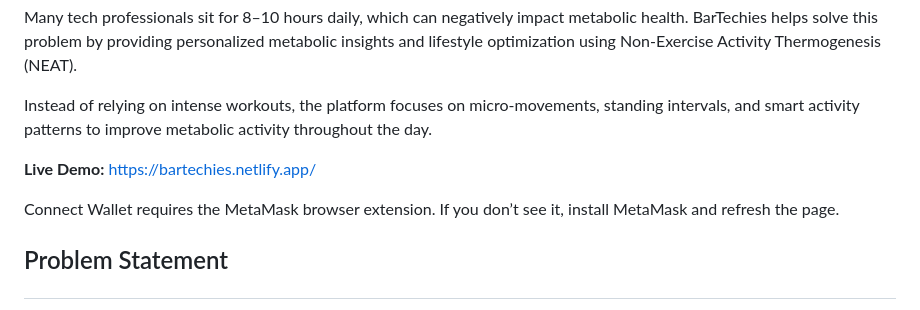
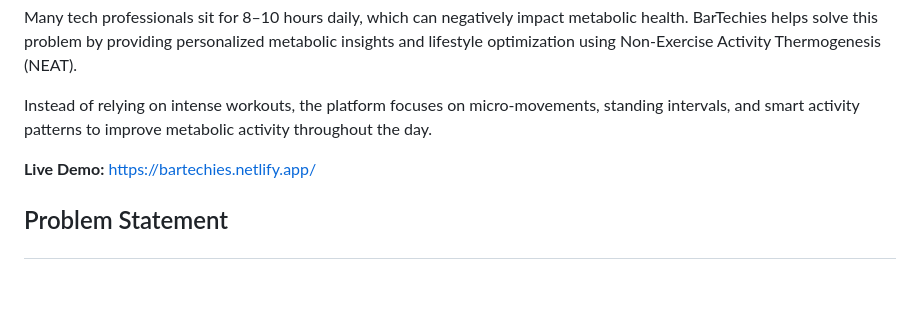
Before and after one commit to 74106/bartechies, a Markdown page: README.md, the part around the change. GitHub-like rendering; blank space fills up the shorter version.

```diff
--- a/README.md
+++ b/README.md
@@ -11,8 +11,6 @@ Instead of relying on intense workouts, the platform focuses on micro-movements,
 **Live Demo:**
 https://bartechies.netlify.app/
 
-
-Connect Wallet requires the MetaMask browser extension. If you don’t see it, install MetaMask and refresh the page.
 
 ## <p style="color:cyan;">Problem Statement</p>
 
```
